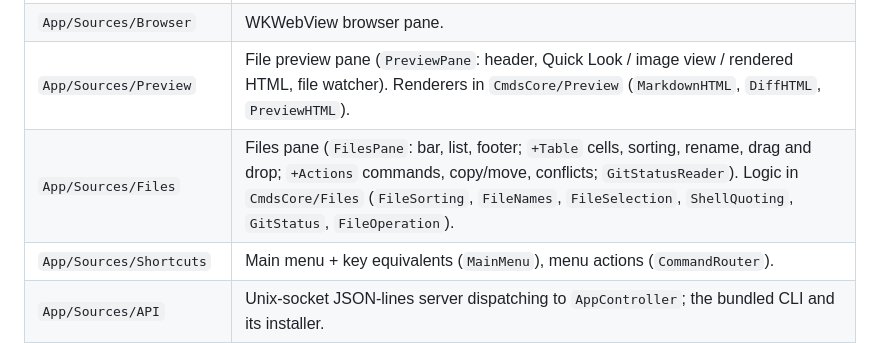
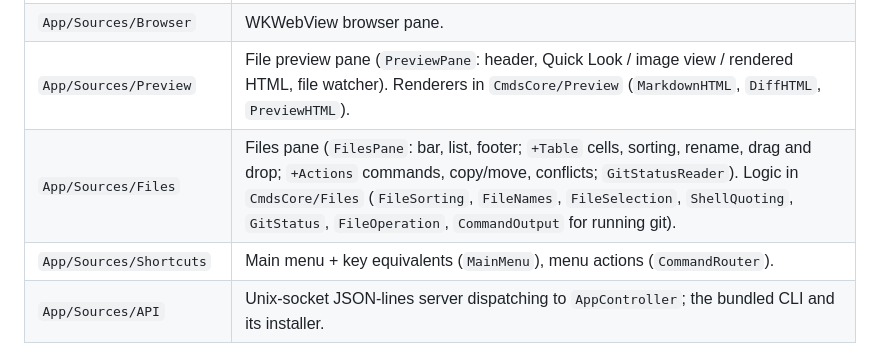
Before and after one commit to nntokyo/cmds, a Markdown page: docs/internals/architecture.md, the part around the change. GitHub-like rendering.

Commit message:
Docs: architecture lists CommandOutput (#40)

```diff
--- a/docs/internals/architecture.md
+++ b/docs/internals/architecture.md
@@ -18,7 +18,7 @@ cmds is a native macOS terminal workspace for coding agents. Swift + AppKit, ter
 | `App/Sources/Panes` | Split container views, pane container with notification ring, SSH connect sheet and overlay, agent resume banner. |
 | `App/Sources/Browser` | WKWebView browser pane. |
 | `App/Sources/Preview` | File preview pane (`PreviewPane`: header, Quick Look / image view / rendered HTML, file watcher). Renderers in `CmdsCore/Preview` (`MarkdownHTML`, `DiffHTML`, `PreviewHTML`). |
-| `App/Sources/Files` | Files pane (`FilesPane`: bar, list, footer; `+Table` cells, sorting, rename, drag and drop; `+Actions` commands, copy/move, conflicts; `GitStatusReader`). Logic in `CmdsCore/Files` (`FileSorting`, `FileNames`, `FileSelection`, `ShellQuoting`, `GitStatus`, `FileOperation`). |
+| `App/Sources/Files` | Files pane (`FilesPane`: bar, list, footer; `+Table` cells, sorting, rename, drag and drop; `+Actions` commands, copy/move, conflicts; `GitStatusReader`). Logic in `CmdsCore/Files` (`FileSorting`, `FileNames`, `FileSelection`, `ShellQuoting`, `GitStatus`, `FileOperation`, `CommandOutput` for running git). |
 | `App/Sources/Shortcuts` | Main menu + key equivalents (`MainMenu`), menu actions (`CommandRouter`). |
 | `App/Sources/API` | Unix-socket JSON-lines server dispatching to `AppController`; the bundled CLI and its installer. |
 | `App/Sources/Sync` | Companion server (Bonjour `_cmds._tcp`, WebSocket over TLS, keychain sync identity, pairing window, Bluetooth L2CAP relay, remote access via SSH) for the iOS app. |
```
